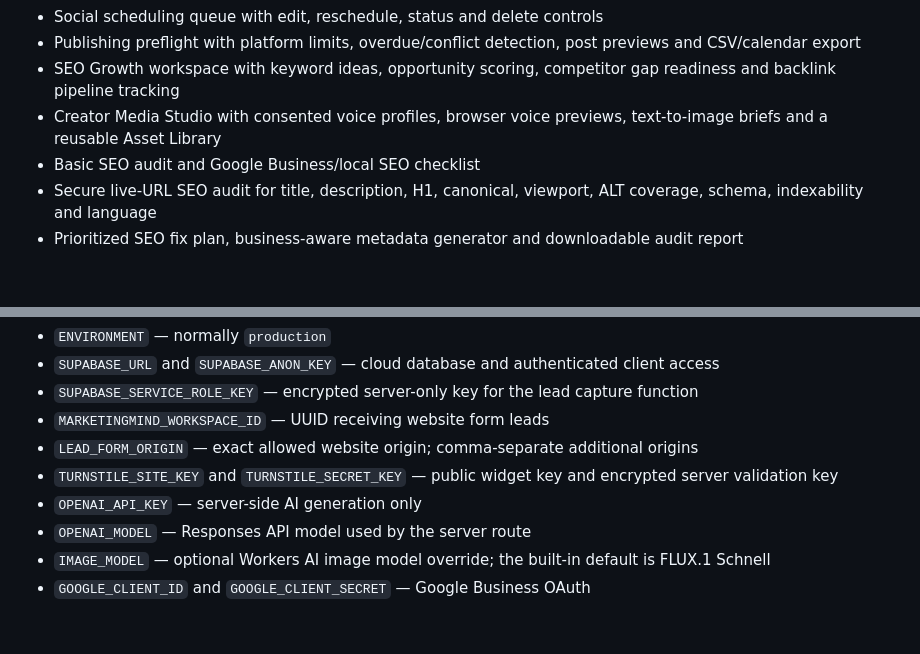
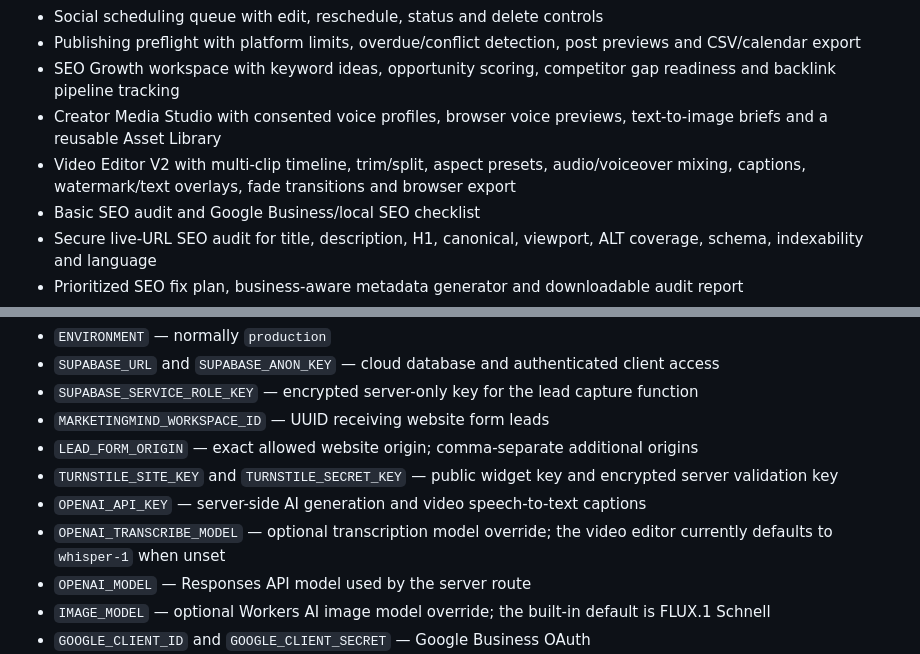
Before and after one commit to tanslaptop876-oss/marketingmind-ai-live, a Markdown page: README.md, 2 parts joined by grey strips. Drawn GitHub-style; blank space fills up the shorter version.

Commit message:
Document Video Editor V2 and caption configuration

```diff
--- a/README.md
+++ b/README.md
@@ -12,6 +12,7 @@ A deploy-ready, dependency-free MVP for a modular local-business marketing works
 - Publishing preflight with platform limits, overdue/conflict detection, post previews and CSV/calendar export
 - SEO Growth workspace with keyword ideas, opportunity scoring, competitor gap readiness and backlink pipeline tracking
 - Creator Media Studio with consented voice profiles, browser voice previews, text-to-image briefs and a reusable Asset Library
+- Video Editor V2 with multi-clip timeline, trim/split, aspect presets, audio/voiceover mixing, captions, watermark/text overlays, fade transitions and browser export
 - Basic SEO audit and Google Business/local SEO checklist
 - Secure live-URL SEO audit for title, description, H1, canonical, viewport, ALT coverage, schema, indexability and language
 - Prioritized SEO fix plan, business-aware metadata generator and downloadable audit report
@@ -103,7 +104,8 @@ For image generation, add a **Workers AI binding** under the production environm
 - `MARKETINGMIND_WORKSPACE_ID` — UUID receiving website form leads
 - `LEAD_FORM_ORIGIN` — exact allowed website origin; comma-separate additional origins
 - `TURNSTILE_SITE_KEY` and `TURNSTILE_SECRET_KEY` — public widget key and encrypted server validation key
-- `OPENAI_API_KEY` — server-side AI generation only
+- `OPENAI_API_KEY` — server-side AI generation and video speech-to-text captions
+- `OPENAI_TRANSCRIBE_MODEL` — optional transcription model override; the video editor currently defaults to `whisper-1` when unset
 - `OPENAI_MODEL` — Responses API model used by the server route
 - `IMAGE_MODEL` — optional Workers AI image model override; the built-in default is FLUX.1 Schnell
 - `GOOGLE_CLIENT_ID` and `GOOGLE_CLIENT_SECRET` — Google Business OAuth
```
